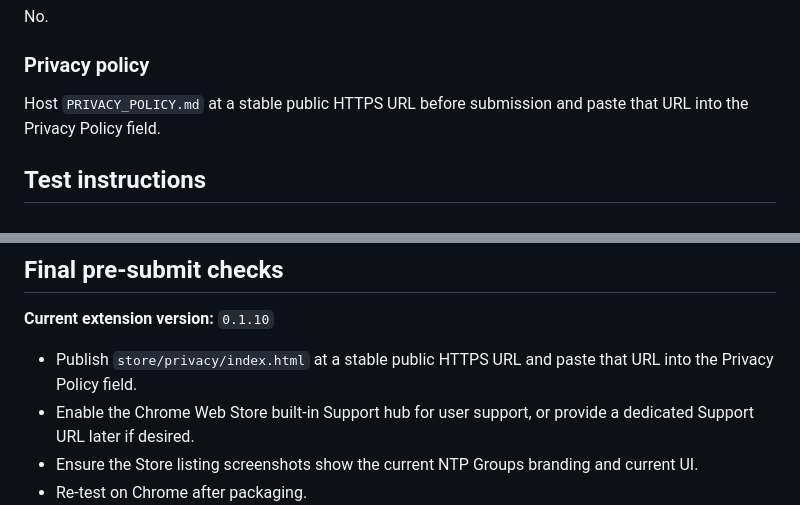
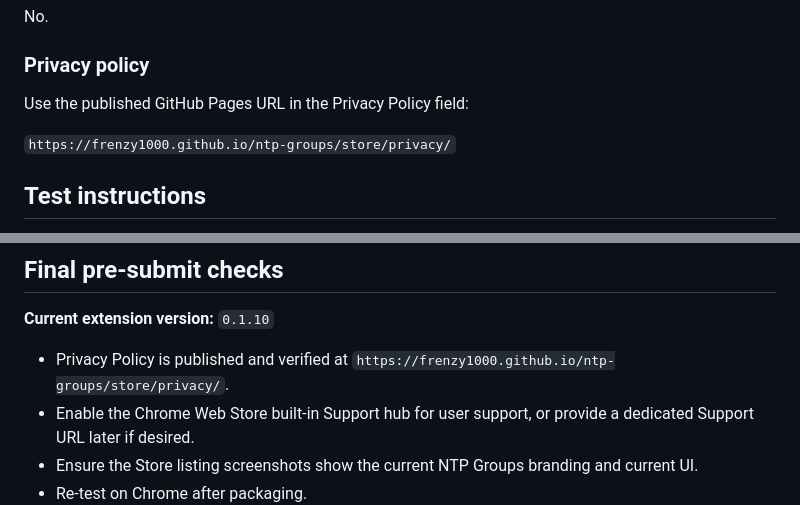
Before and after one commit to FreNzy1000/ntp-groups, a Markdown page: store/DASHBOARD.md, 2 parts joined by grey strips. Rendered like a GitHub page.

Commit message:
Document published privacy policy URL

```diff
--- a/store/DASHBOARD.md
+++ b/store/DASHBOARD.md
@@ -45,7 +45,9 @@ No.
 No.
 
 ### Privacy policy
-Host `PRIVACY_POLICY.md` at a stable public HTTPS URL before submission and paste that URL into the Privacy Policy field.
+Use the published GitHub Pages URL in the Privacy Policy field:
+
+`https://frenzy1000.github.io/ntp-groups/store/privacy/`
 
 ## Test instructions
 
@@ -83,7 +85,7 @@ Optional, not required for the first submission:
 
 **Current extension version:** `0.1.10`
 
-- Publish `store/privacy/index.html` at a stable public HTTPS URL and paste that URL into the Privacy Policy field.
+- Privacy Policy is published and verified at `https://frenzy1000.github.io/ntp-groups/store/privacy/`.
 - Enable the Chrome Web Store built-in Support hub for user support, or provide a dedicated Support URL later if desired.
 - Ensure the Store listing screenshots show the current NTP Groups branding and current UI.
 - Re-test on Chrome after packaging.
```
